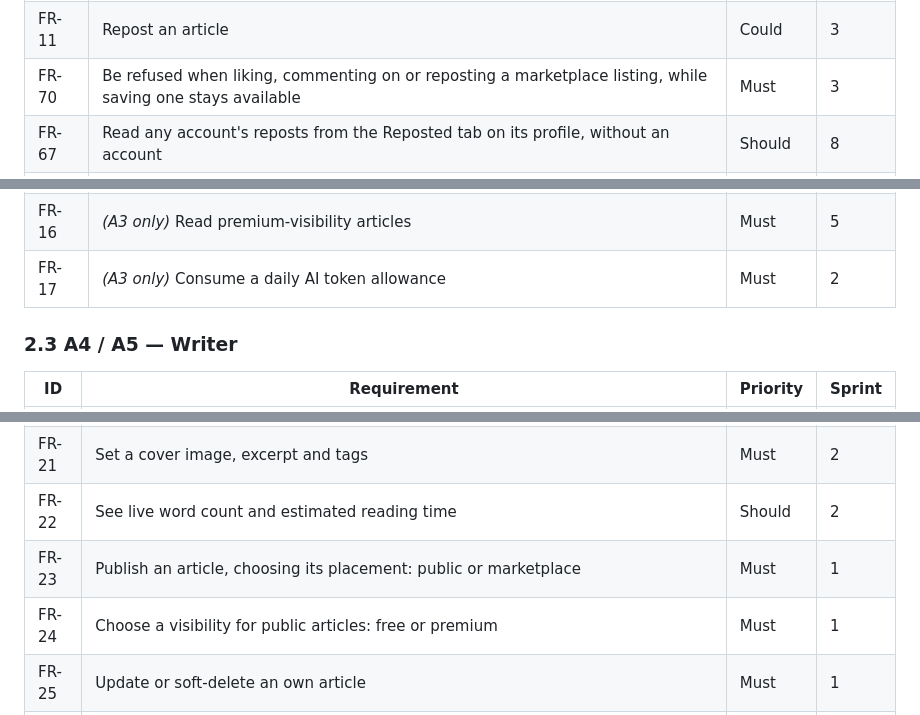
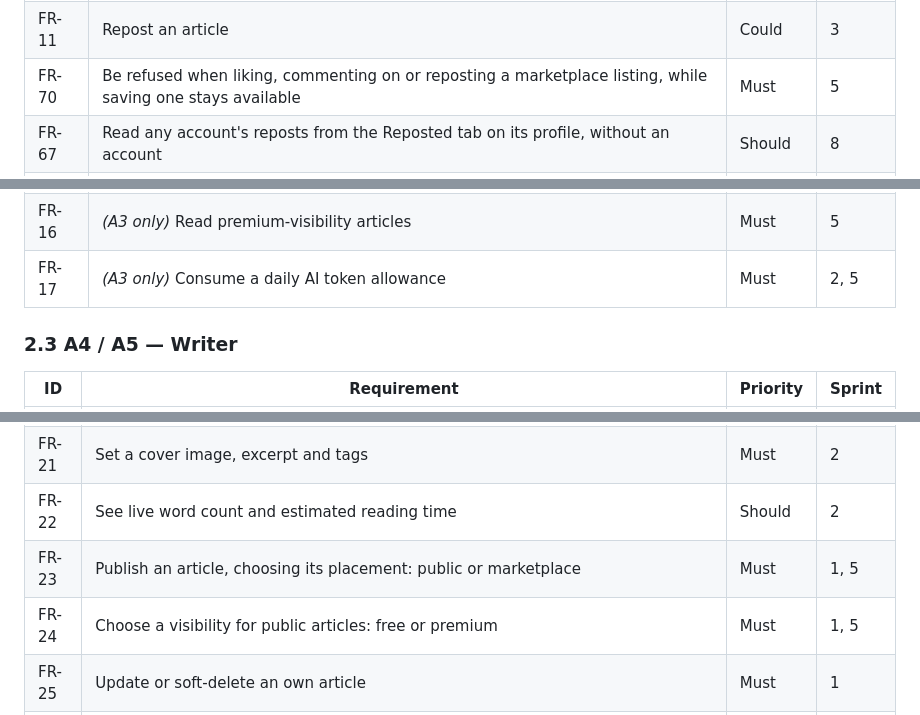
Before and after one commit to inkwell-dev/spec.inkwell.ai, a Markdown page: 10-requirements.md, 3 parts joined by grey strips. Drawn GitHub-style.

```diff
--- a/10-requirements.md
+++ b/10-requirements.md
@@ -99,7 +99,7 @@ report's sprint numbering (§5), not the calendar sprint.
 | FR-66 | Like, repost and comment on an article from a feed card, and see whether one has already liked or reposted it | Must | 8 |
 | FR-68 | See a feed card's most recent comments from the last hour, up to three, without opening the article | Could | 8 |
 | FR-11 | Repost an article | Could | 3 |
-| FR-70 | Be refused when liking, commenting on or reposting a marketplace listing, while saving one stays available | Must | 3 |
+| FR-70 | Be refused when liking, commenting on or reposting a marketplace listing, while saving one stays available | Must | 5 |
 | FR-67 | Read any account's reposts from the Reposted tab on its profile, without an account | Should | 8 |
 | FR-12 | Follow and unfollow a writer | Should | 3 |
 | FR-61 | View any profile's followers and following lists, and follow or unfollow from them | Must | 7 |
@@ -111,8 +111,7 @@ report's sprint numbering (§5), not the calendar sprint.
 | FR-14 | List past notifications and mark them read | Must | 3 |
 | FR-15 | Upgrade to premium, and downgrade (simulated payment) | Must | 5 |
 | FR-16 | *(A3 only)* Read premium-visibility articles | Must | 5 |
-| FR-17 | *(A3 only)* Consume a daily AI token allowance | Must | 2 |
-
+| FR-17 | *(A3 only)* Consume a daily AI token allowance | Must | 2, 5 |
 ### 2.3 A4 / A5 — Writer
 
 | ID | Requirement | Priority | Sprint |
@@ -122,8 +121,8 @@ report's sprint numbering (§5), not the calendar sprint.
 | FR-20 | Insert images by paste, drag or file picker, uploaded directly to object storage | Must | 2 |
 | FR-21 | Set a cover image, excerpt and tags | Must | 2 |
 | FR-22 | See live word count and estimated reading time | Should | 2 |
-| FR-23 | Publish an article, choosing its placement: public or marketplace | Must | 1 |
-| FR-24 | Choose a visibility for public articles: free or premium | Must | 1 |
+| FR-23 | Publish an article, choosing its placement: public or marketplace | Must | 1, 5 |
+| FR-24 | Choose a visibility for public articles: free or premium | Must | 1, 5 |
 | FR-25 | Update or soft-delete an own article | Must | 1 |
 | FR-26 | Switch an article from marketplace to public (one-way; the reverse is refused) | Should | 5 |
 | FR-27 | Converse with an AI assistant grounded in the writer's **own** published corpus | Must | 2, 4 |
```
Also changed, not shown: other parts of 10-requirements.md (+27 -25 lines), REPORT-CONTEXT.md (+15 -9 lines).
